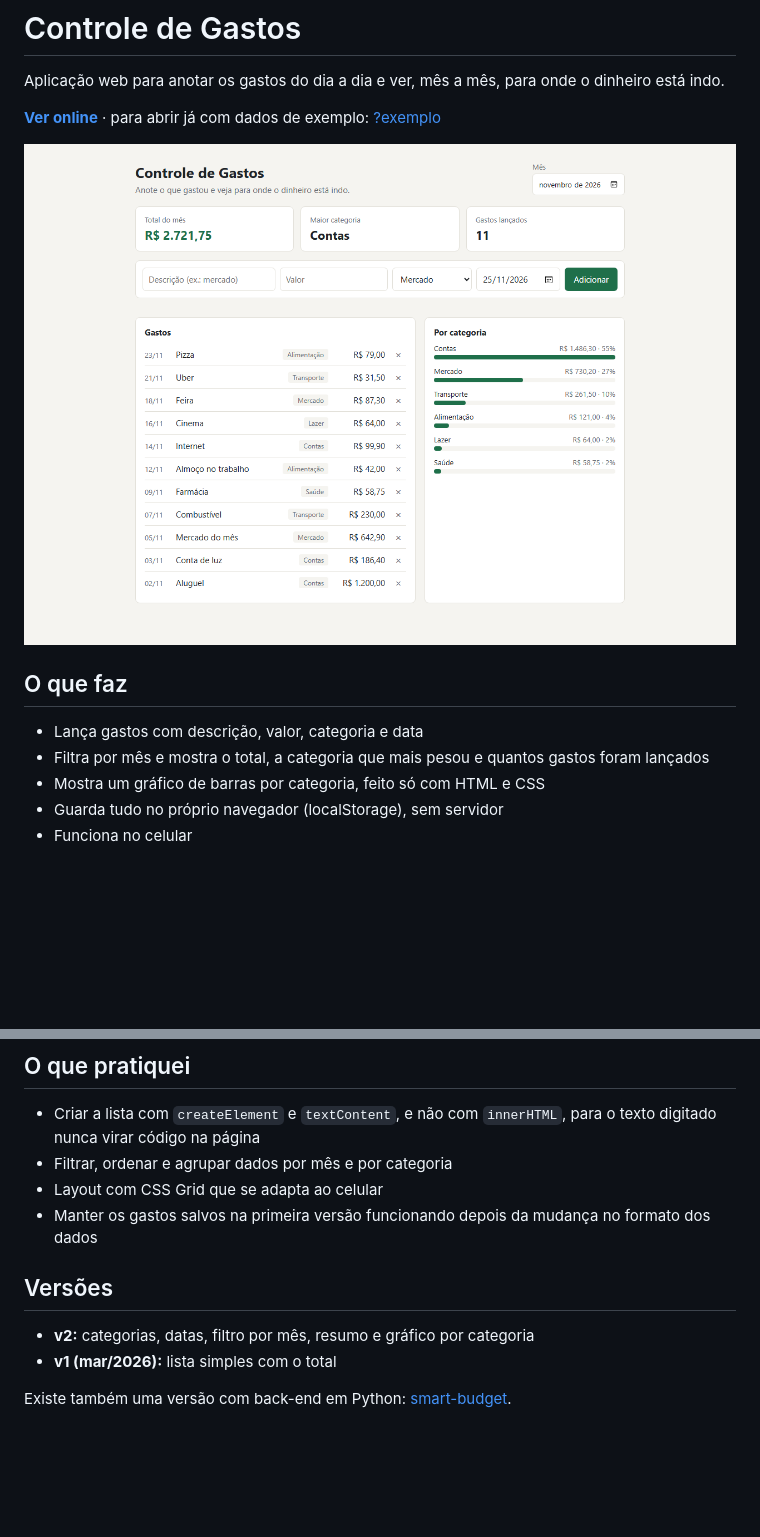
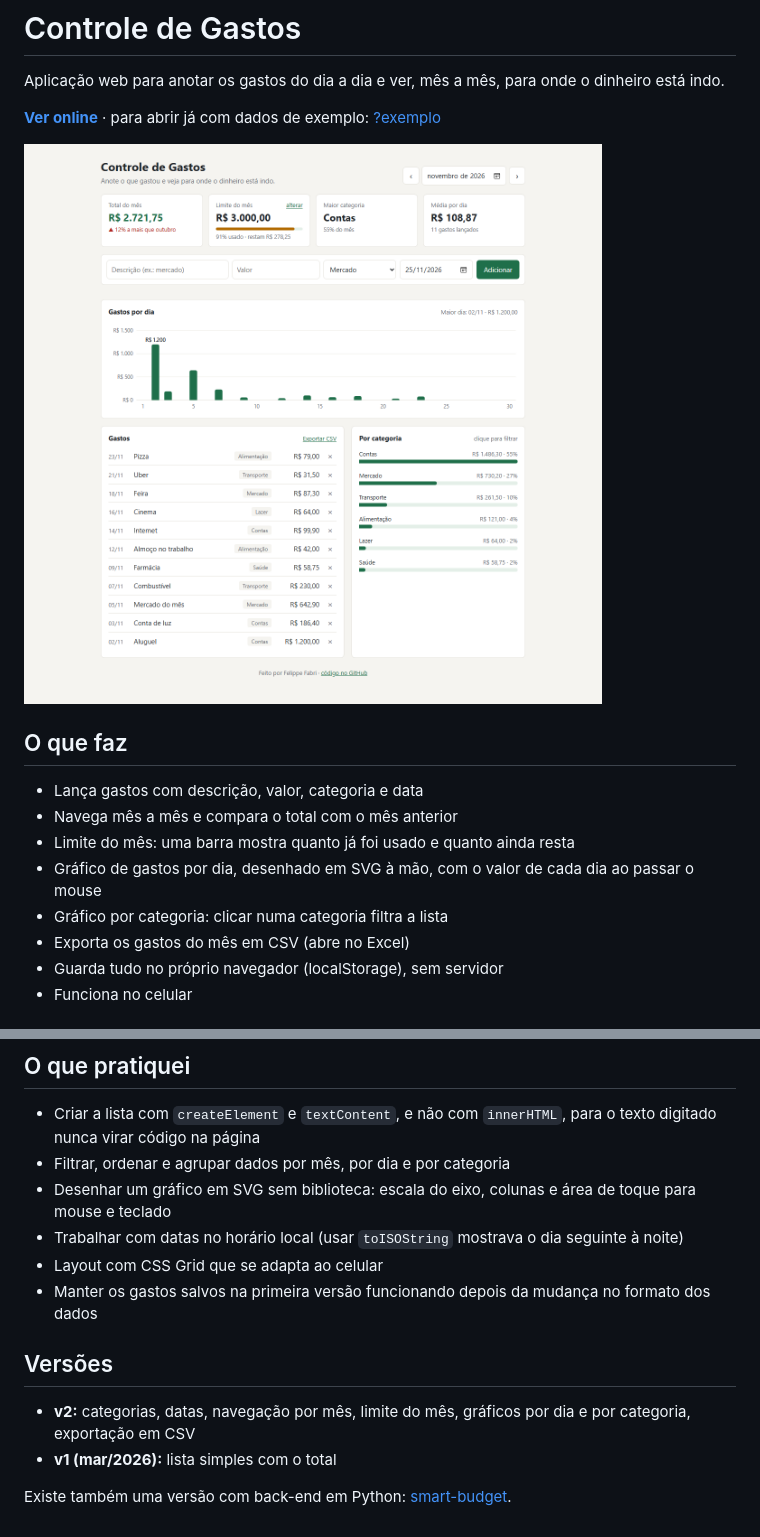
Before and after one commit to felippegasques-bot/controle-gastos, a Markdown page: README.md, 2 parts joined by grey strips. Drawn GitHub-style; pictures changed too: preview.png; blank space fills up the shorter version.

```diff
--- a/README.md
+++ b/README.md
@@ -9,8 +9,11 @@ Aplicação web para anotar os gastos do dia a dia e ver, mês a mês, para onde
 ## O que faz
 
 - Lança gastos com descrição, valor, categoria e data
-- Filtra por mês e mostra o total, a categoria que mais pesou e quantos gastos foram lançados
-- Mostra um gráfico de barras por categoria, feito só com HTML e CSS
+- Navega mês a mês e compara o total com o mês anterior
+- Limite do mês: uma barra mostra quanto já foi usado e quanto ainda resta
+- Gráfico de gastos por dia, desenhado em SVG à mão, com o valor de cada dia ao passar o mouse
+- Gráfico por categoria: clicar numa categoria filtra a lista
+- Exporta os gastos do mês em CSV (abre no Excel)
 - Guarda tudo no próprio navegador (localStorage), sem servidor
 - Funciona no celular
 
@@ -25,13 +28,15 @@ JavaScript puro (sem bibliotecas), HTML e CSS.
 ## O que pratiquei
 
 - Criar a lista com `createElement` e `textContent`, e não com `innerHTML`, para o texto digitado nunca virar código na página
-- Filtrar, ordenar e agrupar dados por mês e por categoria
+- Filtrar, ordenar e agrupar dados por mês, por dia e por categoria
+- Desenhar um gráfico em SVG sem biblioteca: escala do eixo, colunas e área de toque para mouse e teclado
+- Trabalhar com datas no horário local (usar `toISOString` mostrava o dia seguinte à noite)
 - Layout com CSS Grid que se adapta ao celular
 - Manter os gastos salvos na primeira versão funcionando depois da mudança no formato dos dados
 
 ## Versões
 
-- **v2:** categorias, datas, filtro por mês, resumo e gráfico por categoria
+- **v2:** categorias, datas, navegação por mês, limite do mês, gráficos por dia e por categoria, exportação em CSV
 - **v1 (mar/2026):** lista simples com o total
 
 Existe também uma versão com back-end em Python: [smart-budget](https://github.com/felippegasques-bot/smart-budget).
```
Also changed, not shown: 3 other files.
